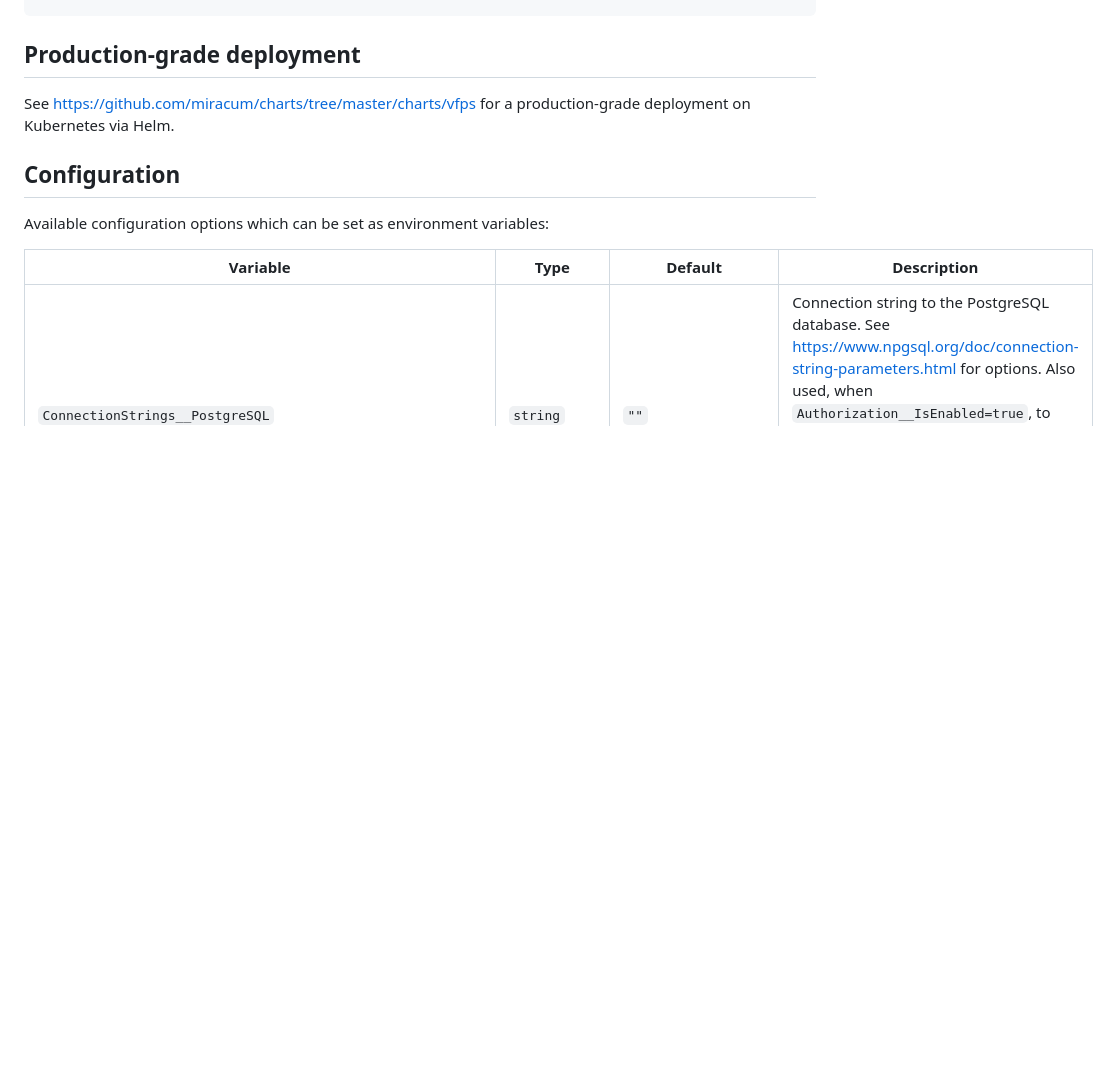
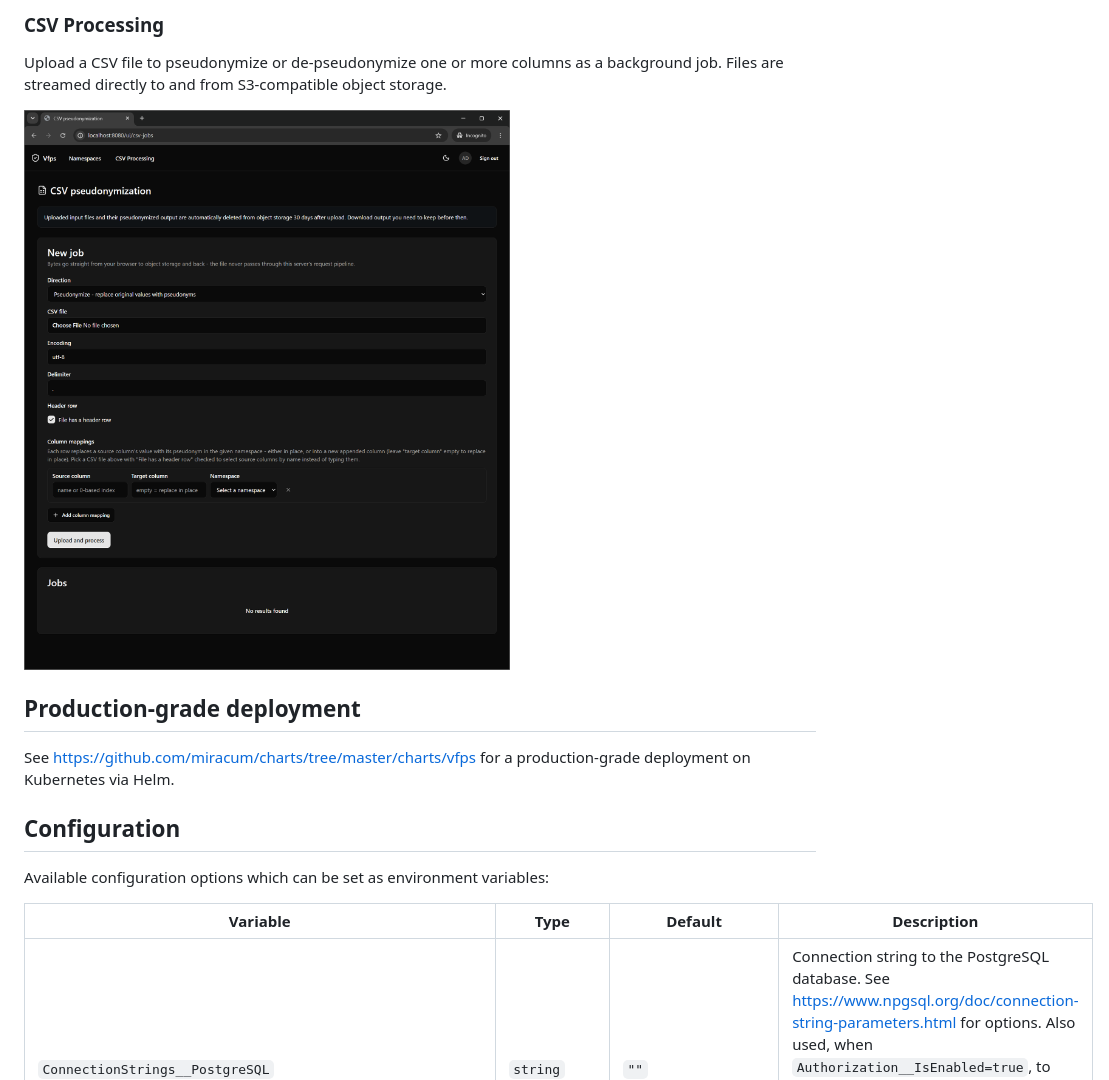
Before and after one commit to miracum/vfps, a Markdown page: README.md, the part around one of its changes. GitHub-like rendering; pictures changed too: docs/img/ui-jobs.png (added); blank space fills up the shorter version.

```diff
--- a/README.md
+++ b/README.md
@@ -52,3 +66,8 @@ grpcurl \
+### CSV Processing
+
+Upload a CSV file to pseudonymize or de-pseudonymize one or more columns as a background job. Files are streamed directly to and from S3-compatible object storage.
+
+![CSV pseudonymization jobs page](docs/img/ui-jobs.png)
 
 ## Production-grade deployment
 
```
Also changed, not shown: other parts of README.md (+16 -2 lines), docs/img/openapi.png (deleted), docs/img/ui-home.png (added), docs/img/ui-namespaces-light.png (added), docs/img/ui-namespaces.png (added), 14 other files.
